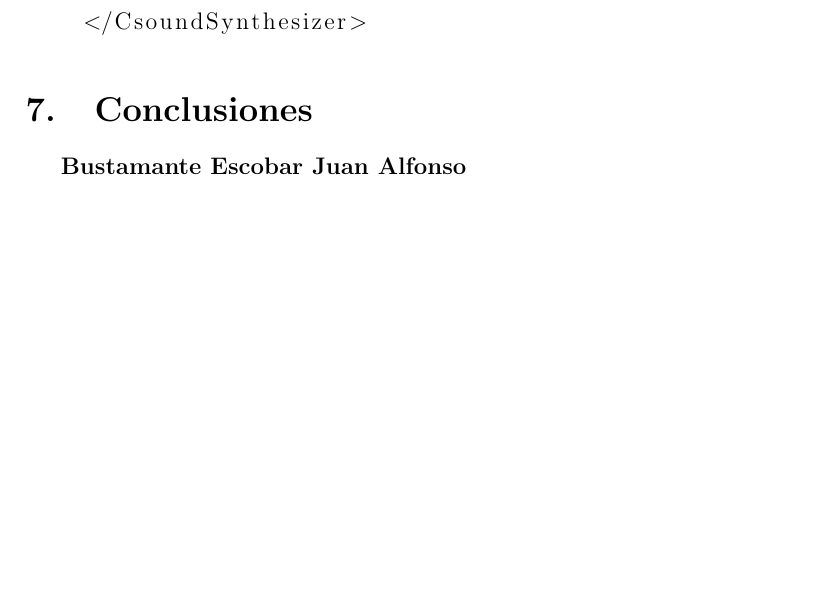
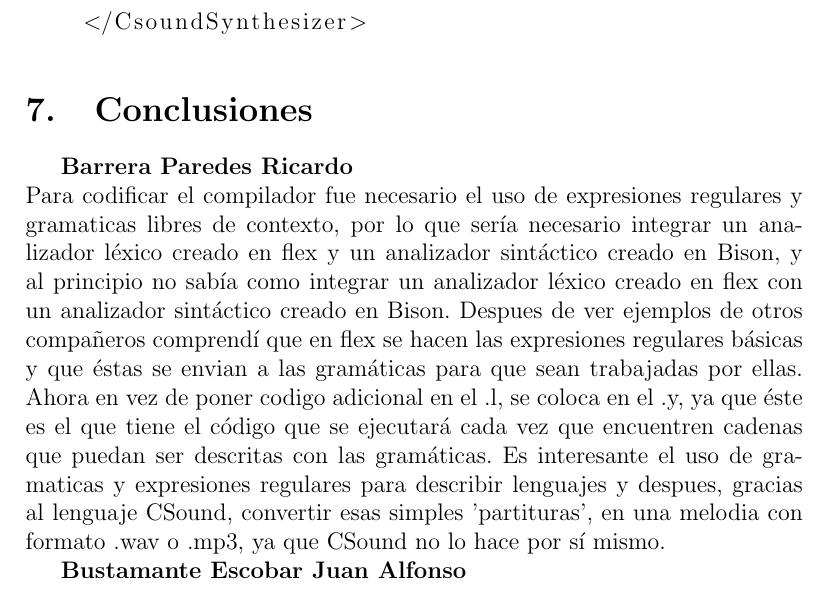
Before and after one commit to norman-ipn/Melodias, a LaTeX document (reporte_proyecto.tex): part of page 20 of 22, cut so that both start at the same text, the shorter picture padded with empty space. Compiled offline with pdfLaTeX.

Commit message:
Update reporte_proyecto.tex

```diff
--- a/reporte_proyecto.tex
+++ b/reporte_proyecto.tex
@@ -652,15 +653,15 @@ int main( int argc, char **argv )
 </CsoundSynthesizer>
 \end{lstlisting}\\
 
-
-
-
 \end{enumerate}
 
 
 \section{Conclusiones}
 
-{\bf Bustamante Escobar Juan Alfonso}
+{\bf Barrera Paredes Ricardo}\\
+Para codificar el compilador fue necesario el uso de expresiones regulares y gramaticas libres de contexto, por lo que sería necesario integrar un analizador léxico creado en flex y un analizador sintáctico creado en Bison, y al principio no sabía como integrar un analizador léxico creado en flex con un analizador sintáctico creado en Bison. Despues de ver ejemplos de otros compañeros comprendí que en flex se hacen las expresiones regulares básicas y que éstas se envian a las gramáticas para que sean trabajadas por ellas. Ahora en vez de poner codigo adicional en el .l, se coloca en el .y, ya que éste es el que tiene el código que se ejecutará cada vez que encuentren cadenas que puedan ser descritas con las gramáticas. Es interesante el uso de gramaticas y expresiones regulares para describir lenguajes y despues, gracias al lenguaje CSound, convertir esas simples 'partituras', en una melodia con formato .wav o .mp3, ya que CSound no lo hace por sí mismo.
+
+{\bf Bustamante Escobar Juan Alfonso}\\
 
 {\bf Flores García María Fernanda}\\
 La realización de esta práctica me pareció algo complicada, ya que si de por sí el trabajo en equipo ya es difícil, trabajar en equipo cuando no puedes interactuar de manera personal y en tiempo real con los compañeros de equipo se vuelve más difícil. Pero a decir verdad, me parece un muy buen método de evaluación del trabajo en equipo, ya que se pueden observar  las aportaciones de cada alumno al desarrollo del proyecto, también podemos observar la poca capacidad del equipo para organizarse y tener un trabajo equilibrado, podemos observar que dado que el modelo de estudio habla de competencias, para el desarrollo de este proyecto el trabajo prácticamente fue individual, ya que cada quien se preocupo por su participación sin llegar en ningún momento a un acuerdo sobre la forma de trabajo y la organización de las actividades; se torno más una competencia para ver en que parte de este proyecto se podía participar.
```
Also changed, not shown: reporte_proyecto.tex (5 more changed lines). Lines whose indentation alone changed are shown as unchanged.
